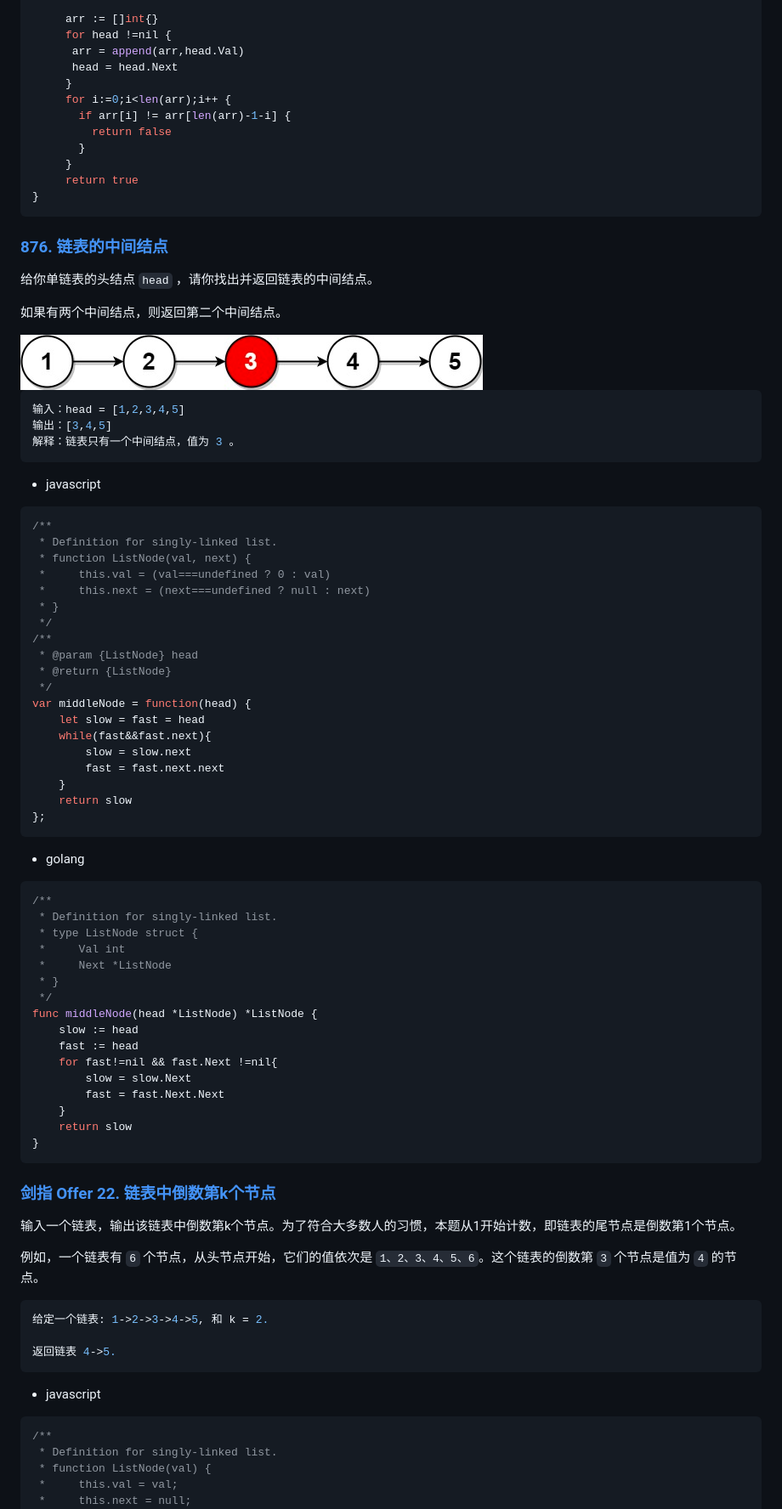
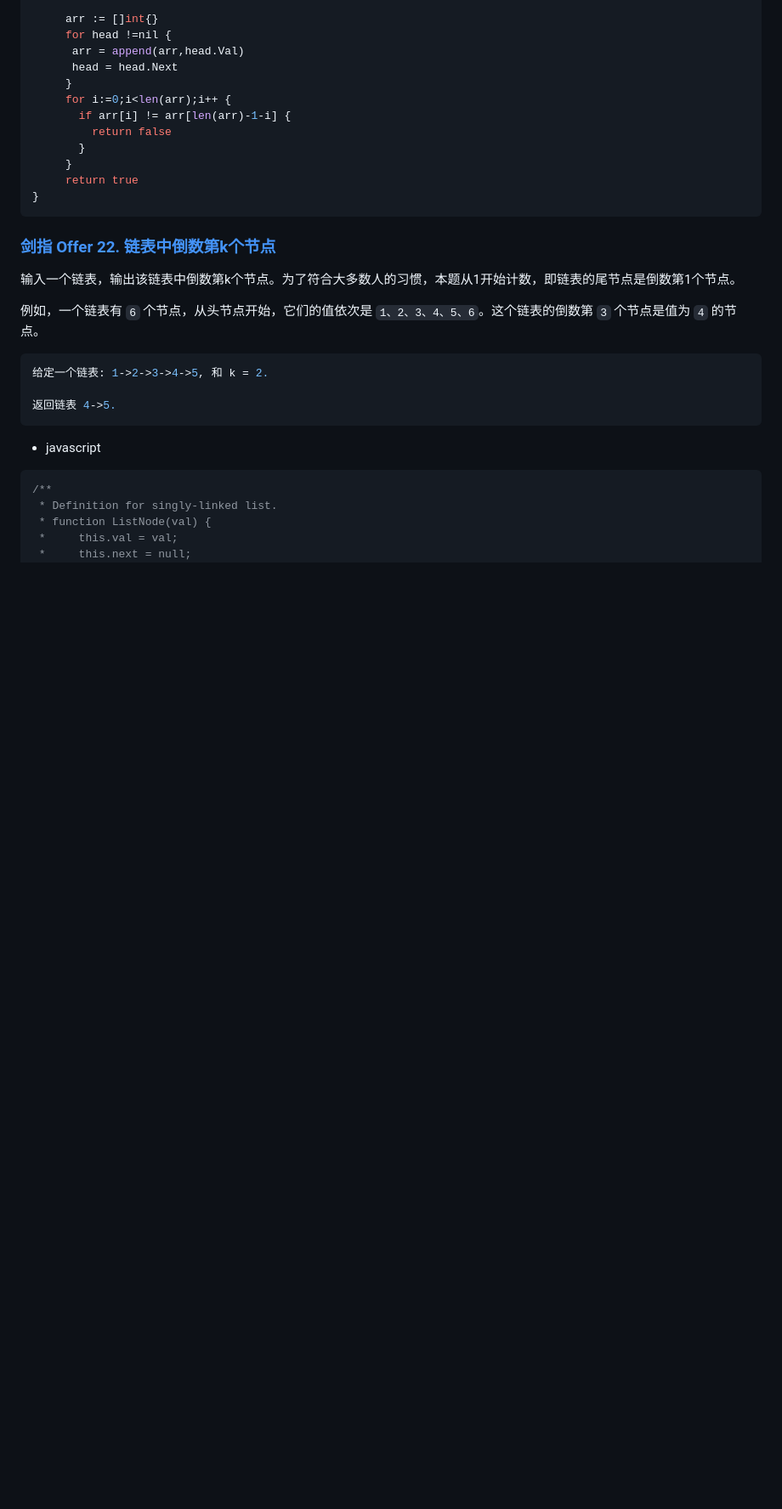
Before and after one commit to kingcwt/data-structure-and-algorithms, a Markdown page: README.md, the part around the change printed below. Shown: that part at 85% size. Rendered like a GitHub page; blank space fills up the shorter version.

````diff
--- a/README.md
+++ b/README.md
@@ -908,64 +915,7 @@ func isPalindrome(head *ListNode) bool {
 ```
 
 
-### **[876. 链表的中间结点](https://leetcode.cn/problems/middle-of-the-linked-list/)**
 
-给你单链表的头结点 `head` ，请你找出并返回链表的中间结点。
-
-如果有两个中间结点，则返回第二个中间结点。
-
-<img src='/algorithm9.png' height={650} />
-
-```go
-输入：head = [1,2,3,4,5]
-输出：[3,4,5]
-解释：链表只有一个中间结点，值为 3 。
-```
-
-- javascript
-
-```go
-/**
- * Definition for singly-linked list.
- * function ListNode(val, next) {
- *     this.val = (val===undefined ? 0 : val)
- *     this.next = (next===undefined ? null : next)
- * }
- */
-/**
- * @param {ListNode} head
- * @return {ListNode}
- */
-var middleNode = function(head) {
-    let slow = fast = head
-    while(fast&&fast.next){
-        slow = slow.next
-        fast = fast.next.next
-    }
-    return slow
-};
-```
-
-- golang
-
-```go
-/**
- * Definition for singly-linked list.
- * type ListNode struct {
- *     Val int
- *     Next *ListNode
- * }
- */
-func middleNode(head *ListNode) *ListNode {
-    slow := head
-    fast := head
-    for fast!=nil && fast.Next !=nil{
-        slow = slow.Next
-        fast = fast.Next.Next
-    }
-    return slow
-}
-```
 
 ### **[剑指 Offer 22. 链表中倒数第k个节点](https://leetcode.cn/problems/lian-biao-zhong-dao-shu-di-kge-jie-dian-lcof/)**
 
````
Also changed, not shown: other parts of README.md (+7 -0 lines), 232/README.MD (added, +194 -0 lines), 394/README.MD (added, +87 -0 lines), 876/README.MD (added, +58 -0 lines), 876/algorithm9.png (renamed from algorithm9.png), 9 other files.
